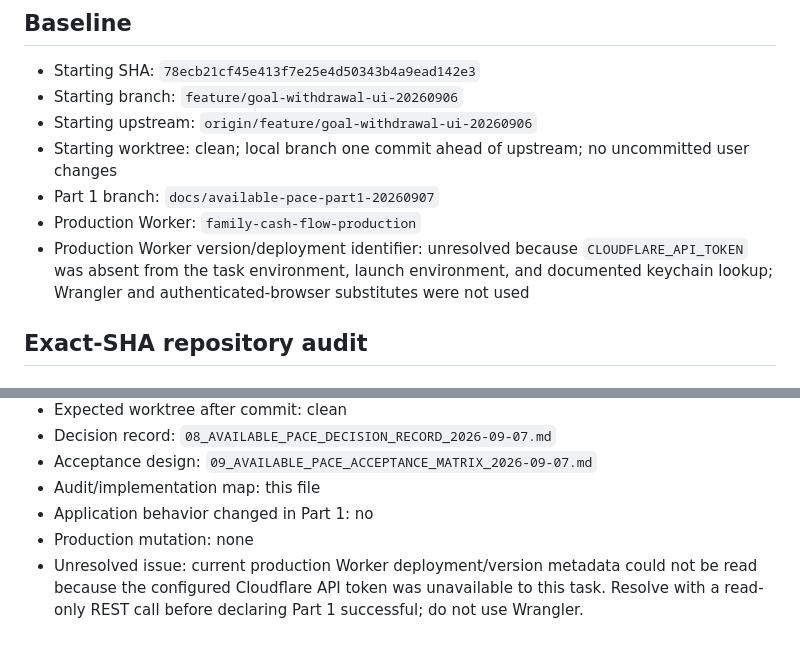
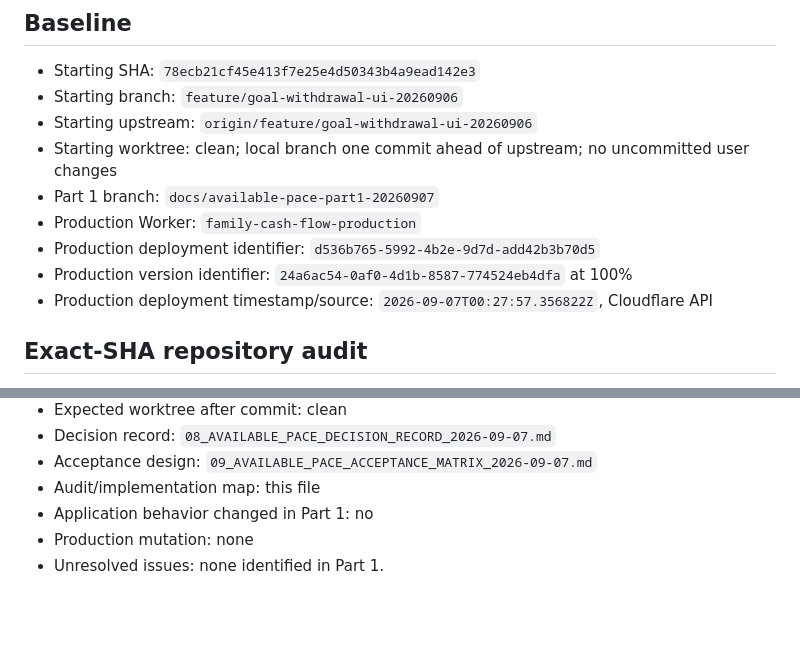
Before and after one commit to KhunAlek/family-balance, a Markdown page: 10_AVAILABLE_PACE_PART1_AUDIT_AND_HANDOFF_2026-09-07.md, 2 parts joined by grey strips. Rendered like a GitHub page; blank space fills up the shorter version.

```diff
--- a/10_AVAILABLE_PACE_PART1_AUDIT_AND_HANDOFF_2026-09-07.md
+++ b/10_AVAILABLE_PACE_PART1_AUDIT_AND_HANDOFF_2026-09-07.md
@@ -8,7 +8,9 @@
 - Starting worktree: clean; local branch one commit ahead of upstream; no uncommitted user changes
 - Part 1 branch: `docs/available-pace-part1-20260907`
 - Production Worker: `family-cash-flow-production`
-- Production Worker version/deployment identifier: unresolved because `CLOUDFLARE_API_TOKEN` was absent from the task environment, launch environment, and documented keychain lookup; Wrangler and authenticated-browser substitutes were not used
+- Production deployment identifier: `d536b765-5992-4b2e-9d7d-add42b3b70d5`
+- Production version identifier: `24a6ac54-0af0-4d1b-8587-774524eb4dfa` at 100%
+- Production deployment timestamp/source: `2026-09-07T00:27:57.356822Z`, Cloudflare API
 
 ## Exact-SHA repository audit
 
@@ -122,4 +124,4 @@ The frontend must consume the canonical server object. It must not calculate the
 - Audit/implementation map: this file
 - Application behavior changed in Part 1: no
 - Production mutation: none
-- Unresolved issue: current production Worker deployment/version metadata could not be read because the configured Cloudflare API token was unavailable to this task. Resolve with a read-only REST call before declaring Part 1 successful; do not use Wrangler.
+- Unresolved issues: none identified in Part 1.
```
Also changed, not shown: AVAILABLE_PACE_PART1_EXECUTION_LEDGER.md (+2 -0 lines).
